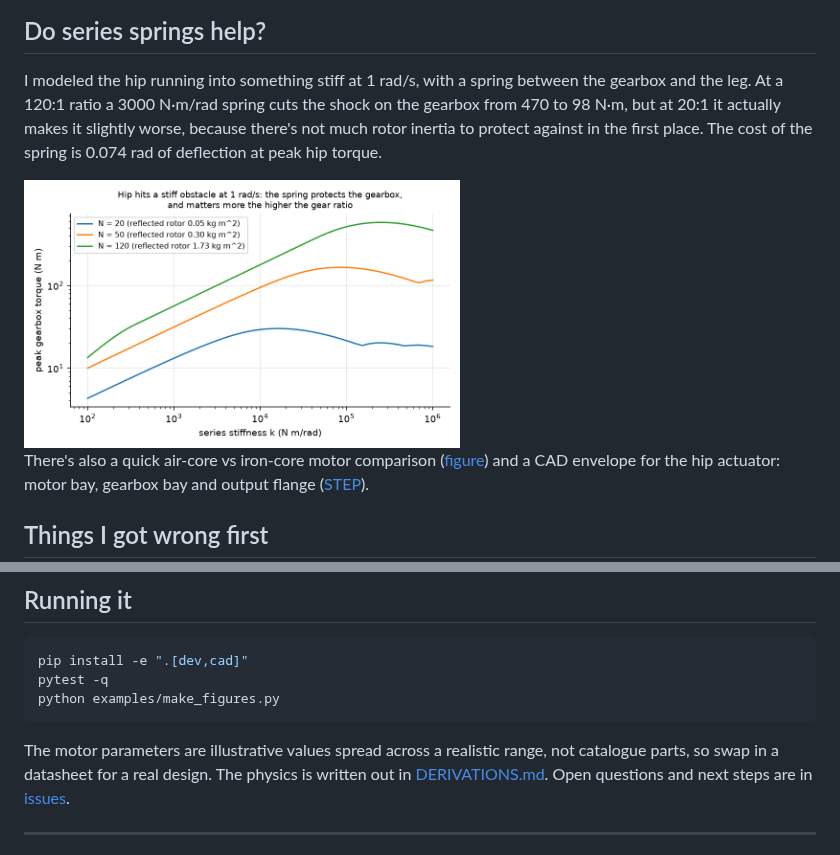
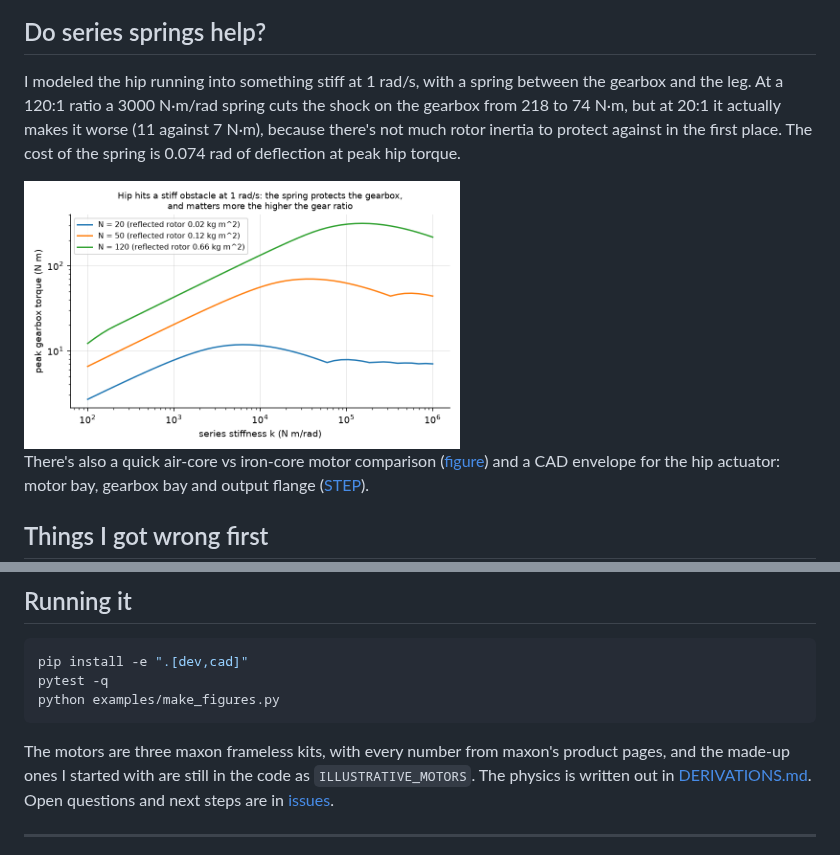
Before and after one commit to aneeshkaravadi/actuator-sizer, a Markdown page: README.md, 2 parts joined by grey strips. GitHub-like rendering; pictures changed too: docs/figures/sea_impact.png.

````diff
--- a/README.md
+++ b/README.md
@@ -50,7 +58,7 @@ So the hip speed you need depends as much on how far the robot is allowed to ste
 
 ## Do series springs help?
 
-I modeled the hip running into something stiff at 1 rad/s, with a spring between the gearbox and the leg. At a 120:1 ratio a 3000 N·m/rad spring cuts the shock on the gearbox from 470 to 98 N·m, but at 20:1 it actually makes it slightly worse, because there's not much rotor inertia to protect against in the first place. The cost of the spring is 0.074 rad of deflection at peak hip torque.
+I modeled the hip running into something stiff at 1 rad/s, with a spring between the gearbox and the leg. At a 120:1 ratio a 3000 N·m/rad spring cuts the shock on the gearbox from 218 to 74 N·m, but at 20:1 it actually makes it worse (11 against 7 N·m), because there's not much rotor inertia to protect against in the first place. The cost of the spring is 0.074 rad of deflection at peak hip torque.
 
 <img src="docs/figures/sea_impact.png" width="55%">
 
@@ -76,7 +84,7 @@ pytest -q
 python examples/make_figures.py
 ```
 
-The motor parameters are illustrative values spread across a realistic range, not catalogue parts, so swap in a datasheet for a real design. The physics is written out in [DERIVATIONS.md](DERIVATIONS.md). Open questions and next steps are in [issues](https://github.com/aneeshkaravadi/actuator-sizer/issues).
+The motors are three maxon frameless kits, with every number from maxon's product pages, and the made-up ones I started with are still in the code as `ILLUSTRATIVE_MOTORS`. The physics is written out in [DERIVATIONS.md](DERIVATIONS.md). Open questions and next steps are in [issues](https://github.com/aneeshkaravadi/actuator-sizer/issues).
 
 ---
 
````
Also changed, not shown: other parts of README.md (+11 -3 lines), DERIVATIONS.md (+9 -1 lines), docs/figures/gearbox_tradeoffs.png, docs/figures/hip_ratio_trade.png, docs/figures/shuttle_thermal.png, 2 other files.
